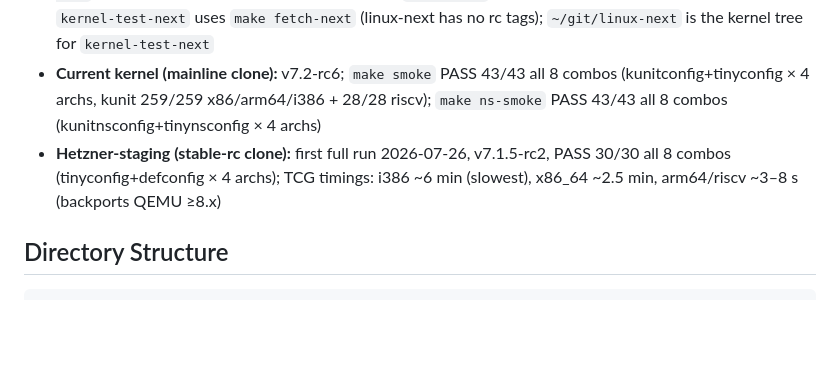
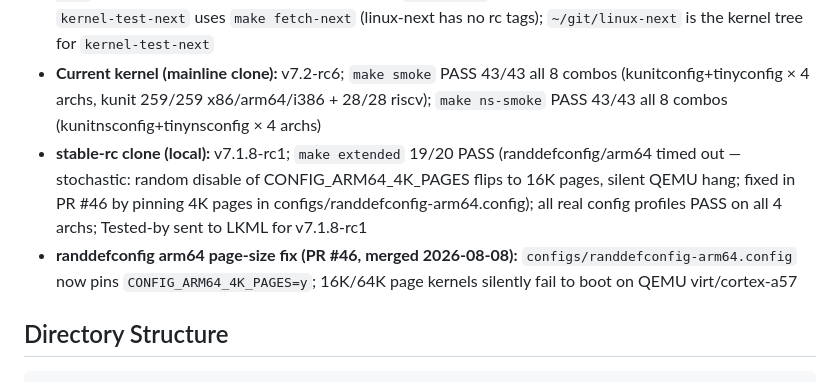
Before and after one commit to bb-claw/kernel-test, a Markdown page: memory/project.md, the part around the change. Drawn GitHub-style; blank space fills up the shorter version.

Commit message:
docs(memory): update project state after PR #46 merge and v7.1.8-rc1 Tested-by
Co-Authored-By: Claude Sonnet 4.6 <noreply@anthropic.com>

```diff
--- a/memory/project.md
+++ b/memory/project.md
@@ -50,7 +50,8 @@ are subprocesses (not sourced), so they carry no shell state between stages.
 - **Tests:** 43 total (1 smoke + 42 custom; see test-inventory.md); next slot: 420_
 - **Fetch strategy:** four clones (`kernel-test`, `kernel-test-stable`, `kernel-test-stable-rc`, `kernel-test-next`), each auto-loads preset by directory name; `make fetch` dispatches correctly in the first three; `kernel-test-next` uses `make fetch-next` (linux-next has no rc tags); `~/git/linux-next` is the kernel tree for `kernel-test-next`
 - **Current kernel (mainline clone):** v7.2-rc6; `make smoke` PASS 43/43 all 8 combos (kunitconfig+tinyconfig × 4 archs, kunit 259/259 x86/arm64/i386 + 28/28 riscv); `make ns-smoke` PASS 43/43 all 8 combos (kunitnsconfig+tinynsconfig × 4 archs)
-- **Hetzner-staging (stable-rc clone):** first full run 2026-07-26, v7.1.5-rc2, PASS 30/30 all 8 combos (tinyconfig+defconfig × 4 archs); TCG timings: i386 ~6 min (slowest), x86_64 ~2.5 min, arm64/riscv ~3–8 s (backports QEMU ≥8.x)
+- **stable-rc clone (local):** v7.1.8-rc1; `make extended` 19/20 PASS (randdefconfig/arm64 timed out — stochastic: random disable of CONFIG_ARM64_4K_PAGES flips to 16K pages, silent QEMU hang; fixed in PR #46 by pinning 4K pages in configs/randdefconfig-arm64.config); all real config profiles PASS on all 4 archs; Tested-by sent to LKML for v7.1.8-rc1
+- **randdefconfig arm64 page-size fix (PR #46, merged 2026-08-08):** `configs/randdefconfig-arm64.config` now pins `CONFIG_ARM64_4K_PAGES=y`; 16K/64K page kernels silently fail to boot on QEMU virt/cortex-a57
 
 ## Directory Structure
 
```
Also changed, not shown: memory/config-profiles.md (+1 -1 lines).
